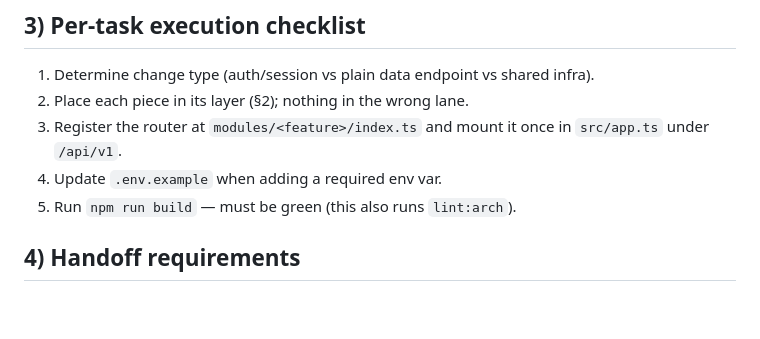
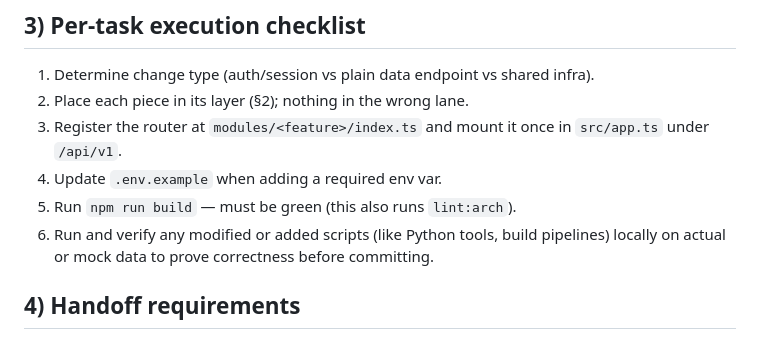
Before and after one commit to yuzen9622/taipei-accessible-backend, a Markdown page: AGENTS.md, the part around the change. Rendered like a GitHub page; blank space fills up the shorter version.

Commit message:
docs: enforce local script testing in AGENTS.md checklist

```diff
--- a/AGENTS.md
+++ b/AGENTS.md
@@ -67,6 +67,7 @@ Project specifics:
    `src/app.ts` under `/api/v1`.
 4. Update `.env.example` when adding a required env var.
 5. Run `npm run build` — must be green (this also runs `lint:arch`).
+6. Run and verify any modified or added scripts (like Python tools, build pipelines) locally on actual or mock data to prove correctness before committing.
 
 ## 4) Handoff requirements
 
```
